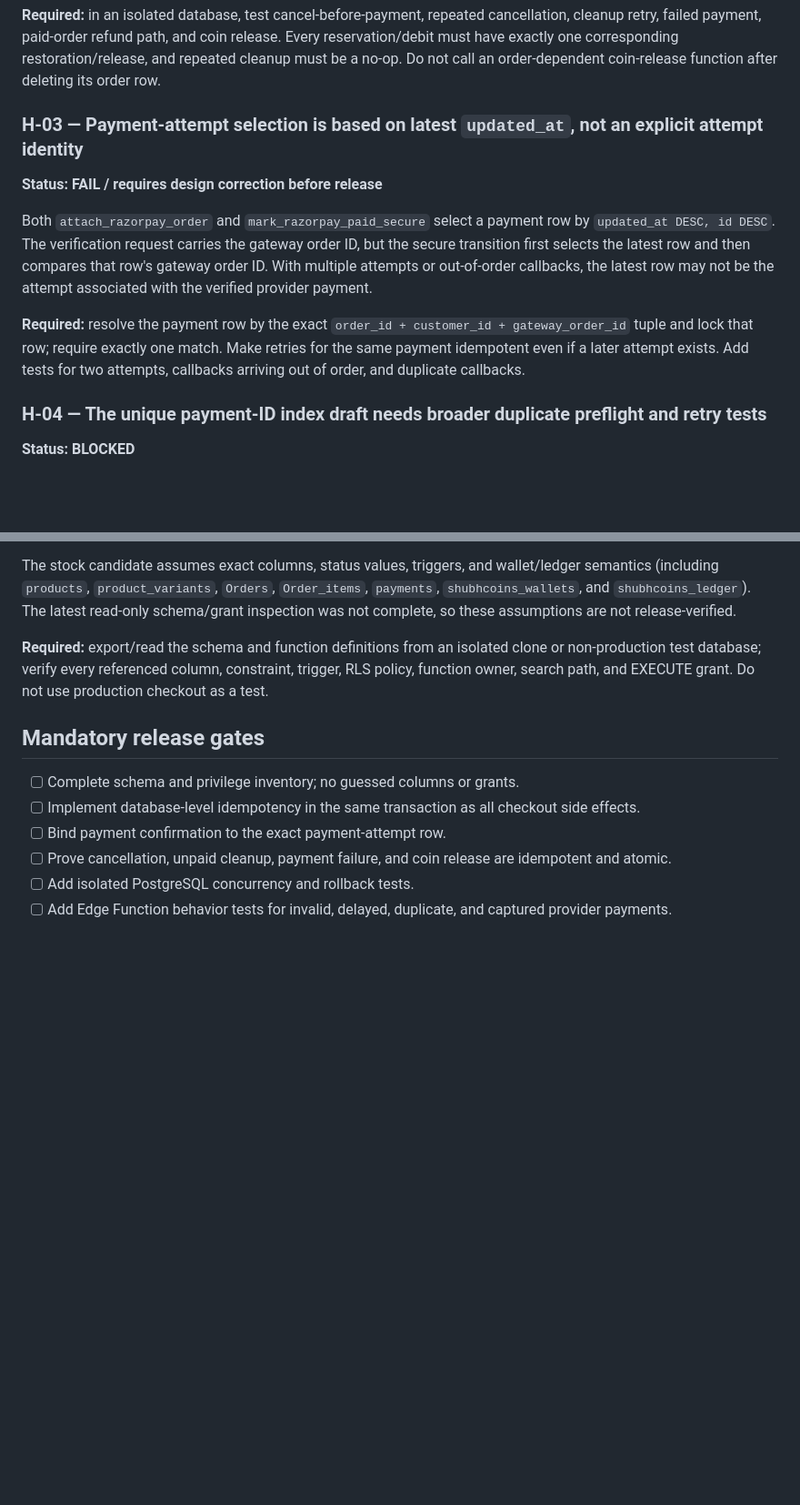
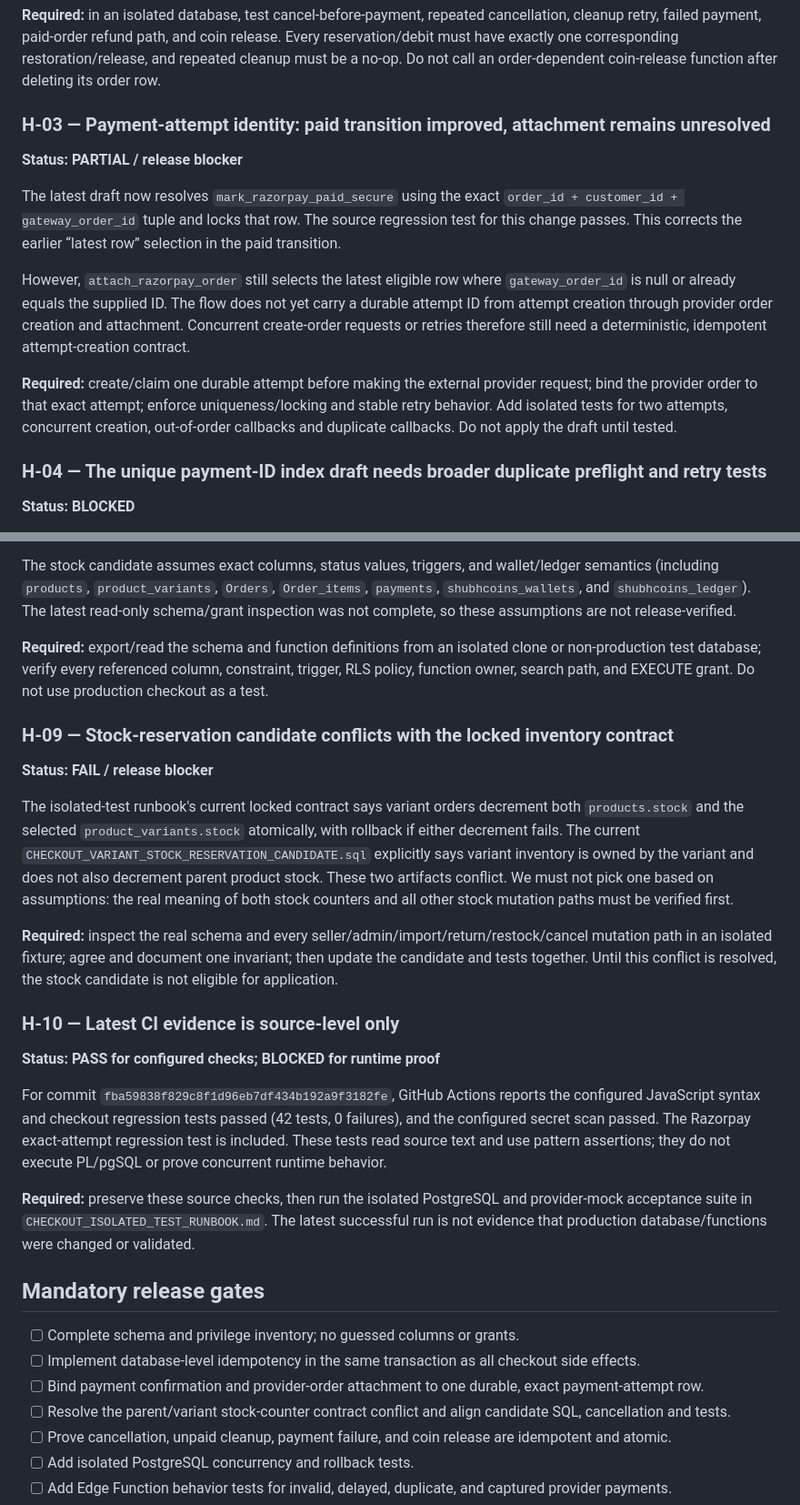
Before and after one commit to sschoudharyshubhammundhar-stack/ShubhMart, a Markdown page: docs/drafts/CHECKOUT_SECURITY_REVIEW_2026-10-25.md, 2 parts joined by grey strips. Shown at 91% size. Rendered like a GitHub page; blank space fills up the shorter version.

Commit message:
docs(security): record stock contract conflict and payment attempt fix

```diff
--- a/docs/drafts/CHECKOUT_SECURITY_REVIEW_2026-10-25.md
+++ b/docs/drafts/CHECKOUT_SECURITY_REVIEW_2026-10-25.md
@@ -27,12 +27,14 @@ The candidate marks `stock_reserved=true` and decrements inventory inside the tr
 
 **Required:** in an isolated database, test cancel-before-payment, repeated cancellation, cleanup retry, failed payment, paid-order refund path, and coin release. Every reservation/debit must have exactly one corresponding restoration/release, and repeated cleanup must be a no-op. Do not call an order-dependent coin-release function after deleting its order row.
 
-### H-03 — Payment-attempt selection is based on latest `updated_at`, not an explicit attempt identity
-**Status: FAIL / requires design correction before release**
+### H-03 — Payment-attempt identity: paid transition improved, attachment remains unresolved
+**Status: PARTIAL / release blocker**
 
-Both `attach_razorpay_order` and `mark_razorpay_paid_secure` select a payment row by `updated_at DESC, id DESC`. The verification request carries the gateway order ID, but the secure transition first selects the latest row and then compares that row's gateway order ID. With multiple attempts or out-of-order callbacks, the latest row may not be the attempt associated with the verified provider payment.
+The latest draft now resolves `mark_razorpay_paid_secure` using the exact `order_id + customer_id + gateway_order_id` tuple and locks that row. The source regression test for this change passes. This corrects the earlier “latest row” selection in the paid transition.
 
-**Required:** resolve the payment row by the exact `order_id + customer_id + gateway_order_id` tuple and lock that row; require exactly one match. Make retries for the same payment idempotent even if a later attempt exists. Add tests for two attempts, callbacks arriving out of order, and duplicate callbacks.
+However, `attach_razorpay_order` still selects the latest eligible row where `gateway_order_id` is null or already equals the supplied ID. The flow does not yet carry a durable attempt ID from attempt creation through provider order creation and attachment. Concurrent create-order requests or retries therefore still need a deterministic, idempotent attempt-creation contract.
+
+**Required:** create/claim one durable attempt before making the external provider request; bind the provider order to that exact attempt; enforce uniqueness/locking and stable retry behavior. Add isolated tests for two attempts, concurrent creation, out-of-order callbacks and duplicate callbacks. Do not apply the draft until tested.
 
 ### H-04 — The unique payment-ID index draft needs broader duplicate preflight and retry tests
 **Status: BLOCKED**
@@ -69,11 +71,26 @@ The stock candidate assumes exact columns, status values, triggers, and wallet/l
 
 **Required:** export/read the schema and function definitions from an isolated clone or non-production test database; verify every referenced column, constraint, trigger, RLS policy, function owner, search path, and EXECUTE grant. Do not use production checkout as a test.
 
+### H-09 — Stock-reservation candidate conflicts with the locked inventory contract
+**Status: FAIL / release blocker**
+
+The isolated-test runbook's current locked contract says variant orders decrement both `products.stock` and the selected `product_variants.stock` atomically, with rollback if either decrement fails. The current `CHECKOUT_VARIANT_STOCK_RESERVATION_CANDIDATE.sql` explicitly says variant inventory is owned by the variant and does not also decrement parent product stock. These two artifacts conflict. We must not pick one based on assumptions: the real meaning of both stock counters and all other stock mutation paths must be verified first.
+
+**Required:** inspect the real schema and every seller/admin/import/return/restock/cancel mutation path in an isolated fixture; agree and document one invariant; then update the candidate and tests together. Until this conflict is resolved, the stock candidate is not eligible for application.
+
+### H-10 — Latest CI evidence is source-level only
+**Status: PASS for configured checks; BLOCKED for runtime proof**
+
+For commit `fba59838f829c8f1d96eb7df434b192a9f3182fe`, GitHub Actions reports the configured JavaScript syntax and checkout regression tests passed (42 tests, 0 failures), and the configured secret scan passed. The Razorpay exact-attempt regression test is included. These tests read source text and use pattern assertions; they do not execute PL/pgSQL or prove concurrent runtime behavior.
+
+**Required:** preserve these source checks, then run the isolated PostgreSQL and provider-mock acceptance suite in `CHECKOUT_ISOLATED_TEST_RUNBOOK.md`. The latest successful run is not evidence that production database/functions were changed or validated.
+
 ## Mandatory release gates
 
 - [ ] Complete schema and privilege inventory; no guessed columns or grants.
 - [ ] Implement database-level idempotency in the same transaction as all checkout side effects.
-- [ ] Bind payment confirmation to the exact payment-attempt row.
+- [ ] Bind payment confirmation and provider-order attachment to one durable, exact payment-attempt row.
+- [ ] Resolve the parent/variant stock-counter contract conflict and align candidate SQL, cancellation and tests.
 - [ ] Prove cancellation, unpaid cleanup, payment failure, and coin release are idempotent and atomic.
 - [ ] Add isolated PostgreSQL concurrency and rollback tests.
 - [ ] Add Edge Function behavior tests for invalid, delayed, duplicate, and captured provider payments.
```
